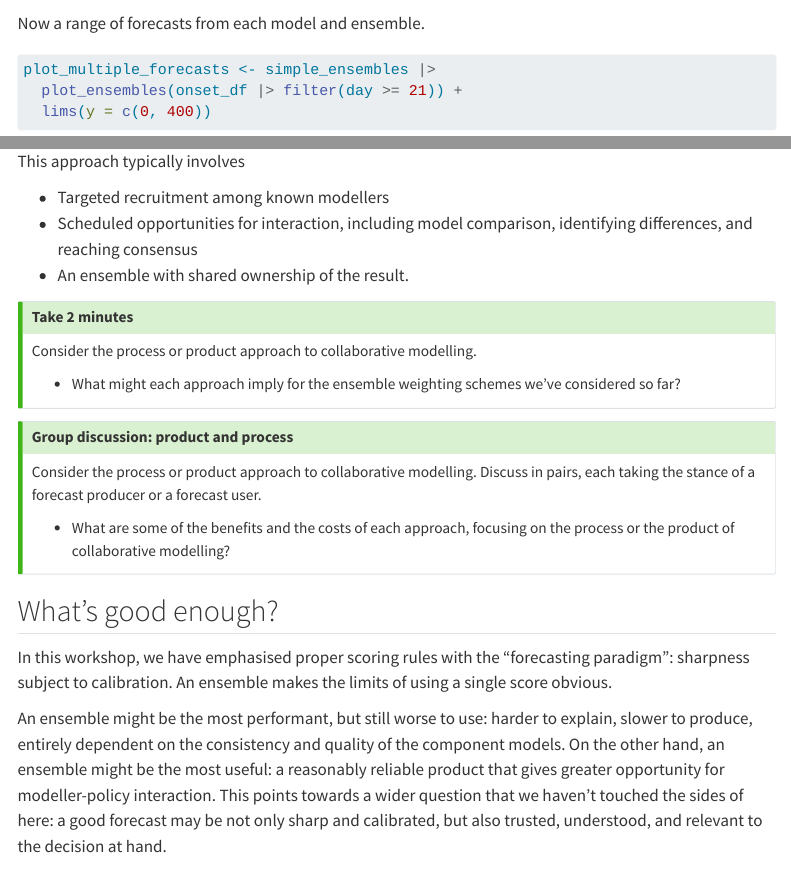
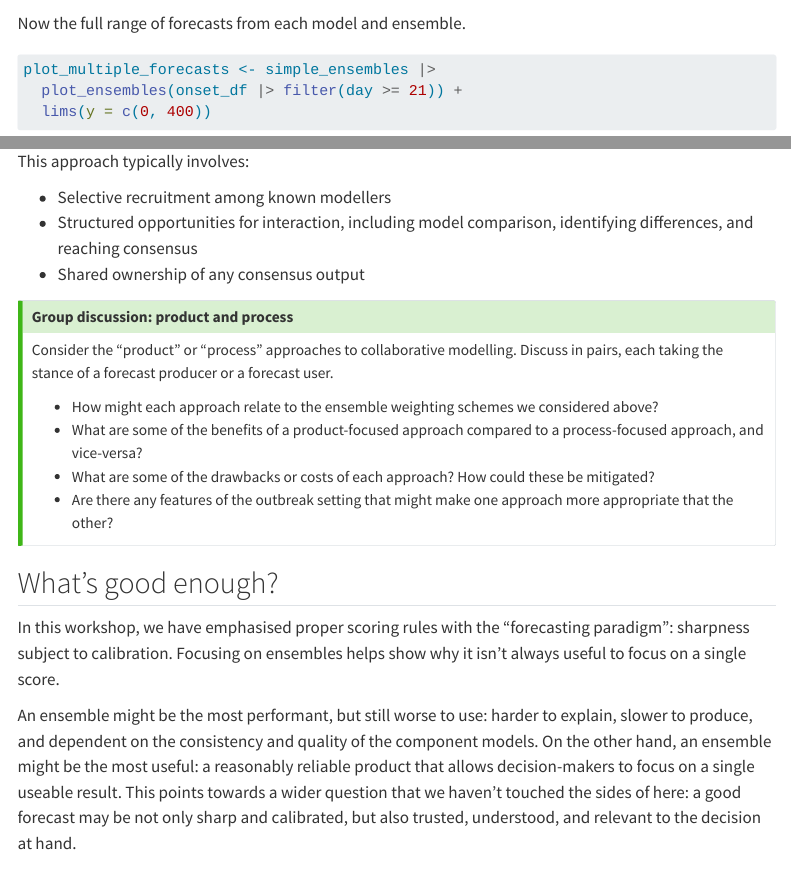
Before and after one commit to nfidd/iddconf2026, a Quarto document (sessions/forecast-ensembles.qmd): the page in a window 1100 px wide, from 6480 px down, and a second part further down, joined at a grey line. Rendered offline with R 4.5, knitr and Pandoc in place of Quarto, with nearby package versions; some code elsewhere in the file could not run offline; menus at the side of the page are left out; common packages that the code uses without loading them are loaded.

Commit message:
minor wording changes

````diff
--- a/sessions/forecast-ensembles.qmd
+++ b/sessions/forecast-ensembles.qmd
@@ -284,7 +284,7 @@ plot_single_forecasts +
   scale_y_log10()
 ```
 
-Now a range of forecasts from each model and ensemble.
+Now the full range of forecasts from each model and ensemble.
 
 ```{r}
 #| label: plot-multiple-forecasts
@@ -646,37 +646,32 @@ The implicit value is the *product*: an ensemble forecast that can be scored, vi
 
 **A process:** An alternative view is to focus on the collaborative process of creating an ensemble from multiple modellers.
 For example, in the UK during COVID-19, the SPI-M-O group of modellers provided consensus equally-averaged forecasts as part of a qualitative narrative presented to policy-makers[@medley2022].
+This approach typically involves:
 
-This approach typically involves
-
-- Targeted recruitment among known modellers
-- Scheduled opportunities for interaction, including model comparison, identifying differences, and reaching consensus
-- An ensemble with shared ownership of the result.
-
-::: {.callout-tip}
-##### Take 2 minutes
-
-Consider the process or product approach to collaborative modelling.
-
-- What might each approach imply for the ensemble weighting schemes we've considered so far?
-:::
+- Selective recruitment among known modellers
+- Structured opportunities for interaction, including model comparison, identifying differences, and reaching consensus
+- Shared ownership of any consensus output
 
 ::: {.callout-tip}
 ##### Group discussion: product and process
 
-Consider the process or product approach to collaborative modelling.
+Consider the "product" or "process" approaches to collaborative modelling.
 Discuss in pairs, each taking the stance of a forecast producer or a forecast user.
 
-- What are some of the benefits and the costs of each approach, focusing on the process or the product of collaborative modelling?
+- How might each approach relate to the ensemble weighting schemes we considered above?
+- What are some of the benefits of a product-focused approach compared to a process-focused approach, and vice-versa?
+- What are some of the drawbacks or costs of each approach?
+  How could these be mitigated?
+- Are there any features of the outbreak setting that might make one approach more appropriate that the other?
 :::
 
 ## What's good enough?
 
 In this workshop, we have emphasised proper scoring rules with the "forecasting paradigm": sharpness subject to calibration.
-An ensemble makes the limits of using a single score obvious.
+Focusing on ensembles helps show why it isn't always useful to focus on a single score.
 
-An ensemble might be the most performant, but still worse to use: harder to explain, slower to produce, entirely dependent on the consistency and quality of the component models.
-On the other hand, an ensemble might be the most useful: a reasonably reliable product that gives greater opportunity for modeller-policy interaction.
+An ensemble might be the most performant, but still worse to use: harder to explain, slower to produce, and dependent on the consistency and quality of the component models.
+On the other hand, an ensemble might be the most useful: a reasonably reliable product that allows decision-makers to focus on a single useable result.
 This points towards a wider question that we haven't touched the sides of here: a good forecast may be not only sharp and calibrated, but also trusted, understood, and relevant to the decision at hand.
 
 # Wrap up
````
Also changed, not shown: sessions/forecast-ensembles.qmd (26 more changed lines).
